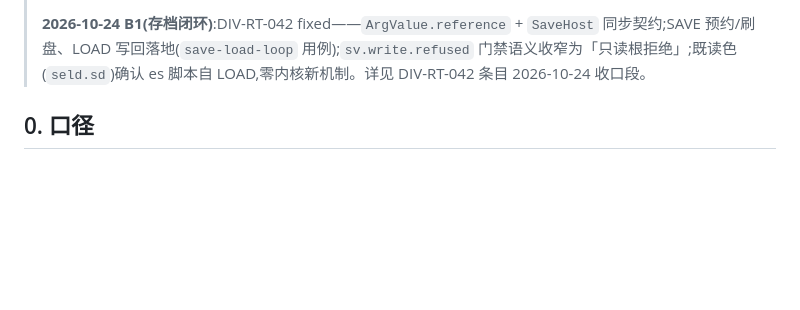
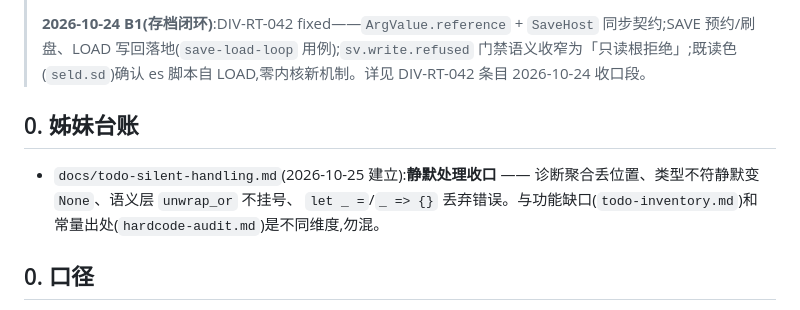
Before and after one commit to NotFaceGUI/yuris-kernel, a Markdown page: docs/todo-inventory.md, the part around the change. GitHub-like rendering; blank space fills up the shorter version.

```diff
--- a/docs/todo-inventory.md
+++ b/docs/todo-inventory.md
@@ -22,6 +22,13 @@
 > 用例);`sv.write.refused` 门禁语义收窄为「只读根拒绝」;既读色
 > (`seld.sd`)确认 es 脚本自 LOAD,零内核新机制。详见 DIV-RT-042 条目
 > 2026-10-24 收口段。
+
+## 0. 姊妹台账
+
+- `docs/todo-silent-handling.md`(2026-10-25 建立):**静默处理收口** ——
+  诊断聚合丢位置、类型不符静默变 `None`、语义层 `unwrap_or` 不挂号、
+  `let _ =`/`_ => {}` 丢弃错误。与功能缺口(`todo-inventory.md`)和
+  常量出处(`hardcode-audit.md`)是不同维度,勿混。
 
 ## 0. 口径
 
```
Also changed, not shown: docs/audit-2026-10-25.md (added, +155 -0 lines), docs/todo-silent-handling.md (added, +317 -0 lines).
